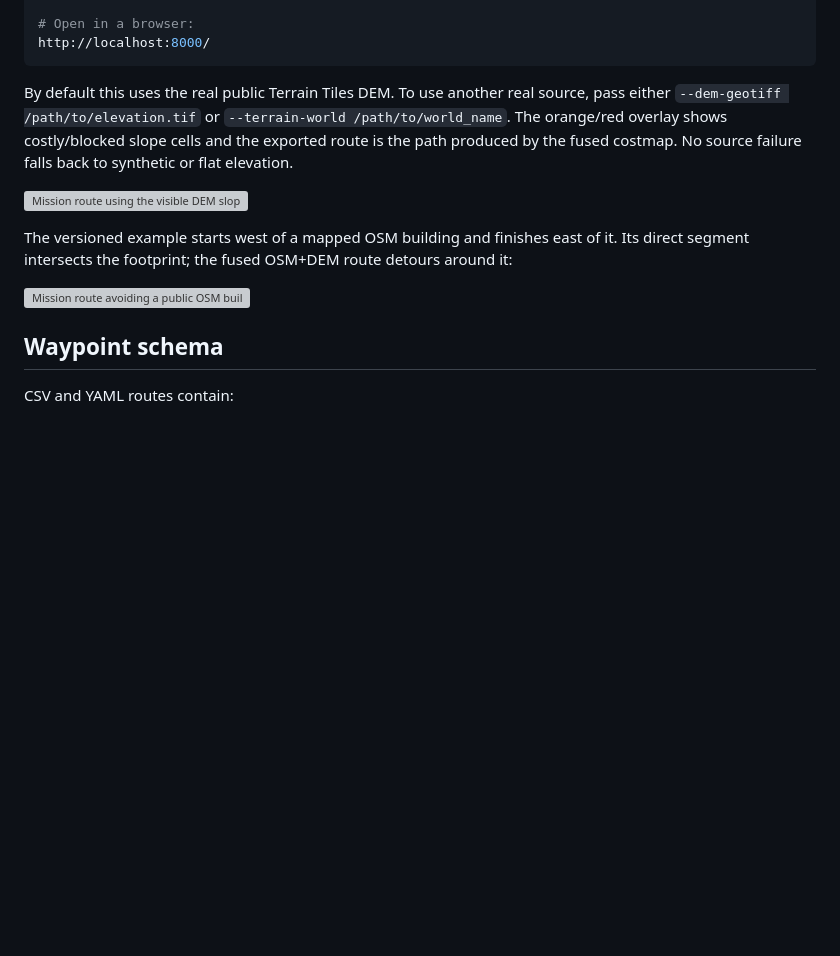
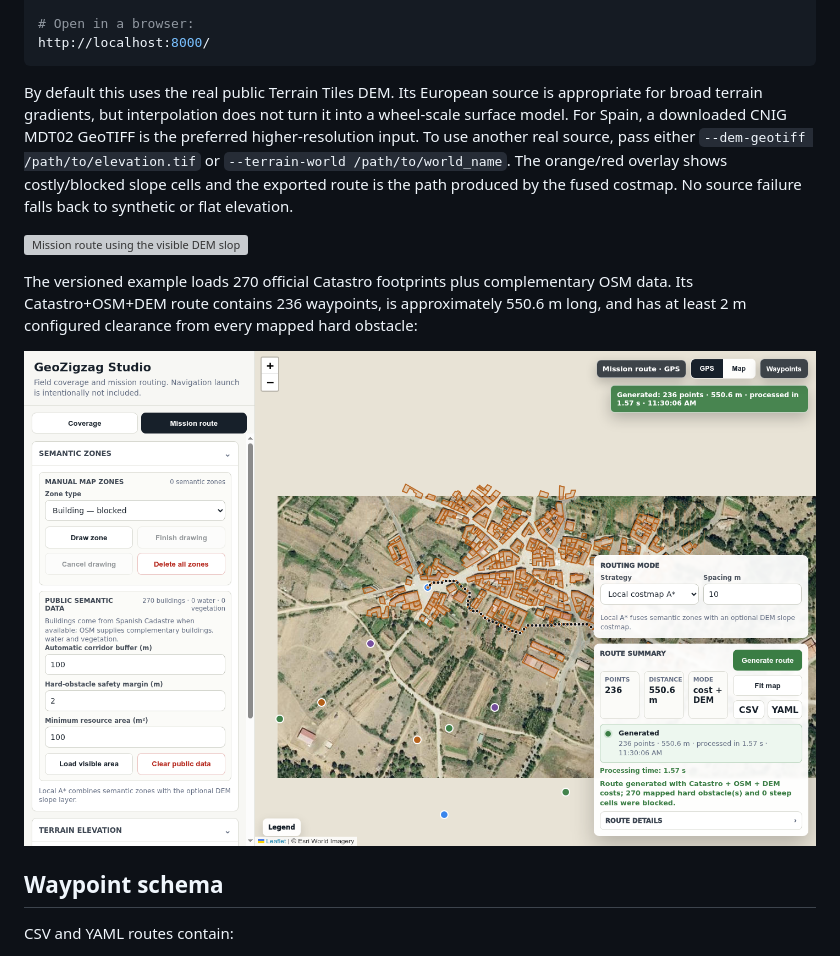
Before and after one commit to luispri2001/GeoZigZag, a Markdown page: README.md, the part around the change printed below. GitHub-like rendering; pictures changed too: docs/screenshots/mission-catastro-dem-costmap.png (added); blank space fills up the shorter version; grey boxes are pictures that could not be loaded.

````diff
--- a/README.md
+++ b/README.md
@@ -201,7 +205,10 @@ python3 scripts/osm_semantic_preload.py --serve-only
 http://localhost:8000/
 ```
 
-By default this uses the real public Terrain Tiles DEM. To use another real
+By default this uses the real public Terrain Tiles DEM. Its European source is
+appropriate for broad terrain gradients, but interpolation does not turn it
+into a wheel-scale surface model. For Spain, a downloaded CNIG MDT02 GeoTIFF is
+the preferred higher-resolution input. To use another real
 source, pass either `--dem-geotiff /path/to/elevation.tif` or
 `--terrain-world /path/to/world_name`. The orange/red overlay shows
 costly/blocked slope cells and the exported route is the path produced by the
@@ -209,11 +216,12 @@ fused costmap. No source failure falls back to synthetic or flat elevation.
 
 ![Mission route using the visible DEM slope costmap](docs/screenshots/mission-dem-costmap.png)
 
-The versioned example starts west of a mapped OSM building and finishes east
-of it. Its direct segment intersects the footprint; the fused OSM+DEM route
-detours around it:
+The versioned example loads 270 official Catastro footprints plus complementary
+OSM data. Its Catastro+OSM+DEM route contains 236 waypoints, is approximately
+550.6 m long, and has at least 2 m configured clearance from every mapped hard
+obstacle:
 
-![Mission route avoiding a public OSM building with real DEM costs](docs/screenshots/mission-osm-dem-costmap.png)
+![Mission route using Catastro buildings and real DEM costs](docs/screenshots/mission-catastro-dem-costmap.png)
 
 ## Waypoint schema
 
````
Also changed, not shown: other parts of README.md (+20 -16 lines), docs/semantic_elevation_costmap_poc.md (+12 -8 lines).
